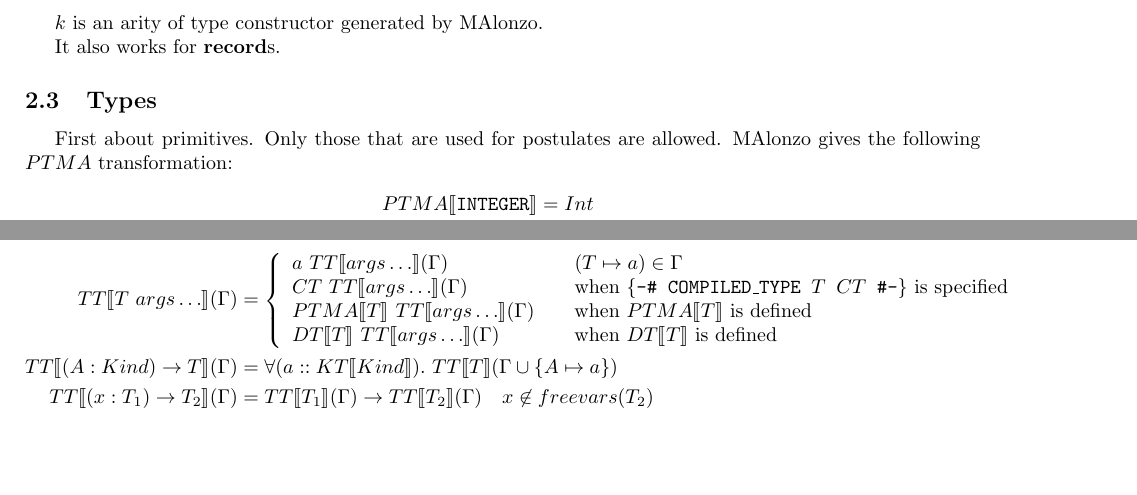
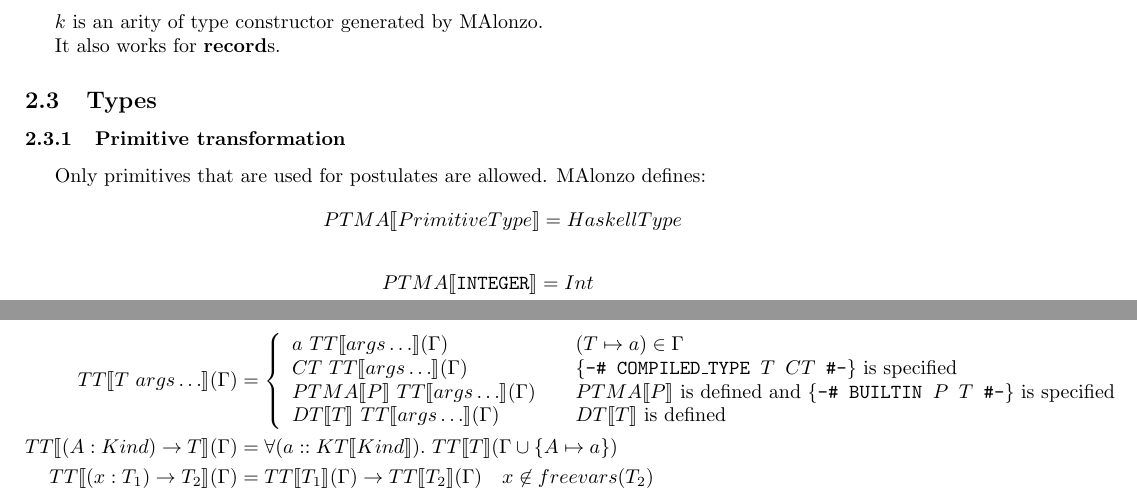
Before and after one commit to projedi/masters-thesis, a LaTeX document (theory/main.tex, which reads theory/content.tex): two parts of pages 2 and 3 of 4 before the commit and two parts of pages 2 and 3 of 5 after it, joined at a grey line, cut so that both start at the same text, the shorter picture padded with empty space. Compiled offline with pdfLaTeX.

Commit message:
Tweaked primitive definition

```diff
--- a/theory/content.tex
+++ b/theory/content.tex
@@ -137,8 +137,12 @@ It also works for \textbf{record}s.
 
 \subsection{Types}
 
-First about primitives. Only those that are used for postulates are allowed.
-MAlonzo gives the following \(PTMA\) transformation:
+\subsubsection{Primitive transformation}
+
+Only primitives that are used for postulates are allowed.  MAlonzo defines:
+\[
+   PTMA\llbracket PrimitiveType \rrbracket = HaskellType
+\]
 \begin{align*}
    PTMA\llbracket \texttt{INTEGER} \rrbracket &= Int\\
    PTMA\llbracket \texttt{FLOAT} \rrbracket &= Float\\
@@ -157,11 +163,12 @@ MAlonzo gives the following \(PTMA\) transformation:
       \begin{array}{l l}
          a\ TT\llbracket args\ldots \rrbracket(\Gamma) &\quad (T \mapsto a) \in \Gamma \\
          CT\ TT\llbracket args\ldots \rrbracket(\Gamma) &\quad
-            \text{when \texttt{\{-\# COMPILED\_TYPE \(T\) \(CT\) \#-\}} is specified}\\
-         PTMA\llbracket T \rrbracket\ TT\llbracket args\ldots \rrbracket(\Gamma) &\quad
-            \text{when \(PTMA\llbracket T \rrbracket\) is defined}\\
+            \text{\texttt{\{-\# COMPILED\_TYPE \(T\) \(CT\) \#-\}} is specified}\\
+         PTMA\llbracket P \rrbracket\ TT\llbracket args\ldots \rrbracket(\Gamma) &\quad
+            \text{\(PTMA\llbracket P \rrbracket\) is defined and
+            \texttt{\{-\# BUILTIN \(P\) \(T\) \#-\}} is specified}\\
          DT\llbracket T \rrbracket\ TT\llbracket args\ldots \rrbracket(\Gamma) &\quad
-            \text{when \(DT\llbracket T \rrbracket\) is defined}\\
+            \text{\(DT\llbracket T \rrbracket\) is defined}\\
       \end{array}\right.\\
    TT\llbracket (A : Kind) \rightarrow T \rrbracket(\Gamma) &= \forall (a :: KT\llbracket Kind \rrbracket).
       \ TT\llbracket T \rrbracket(\Gamma \cup \{A \mapsto a\})\\
```
Also changed, not shown: theory/paper.pdf, theory/content.tex (2 more changed lines).
